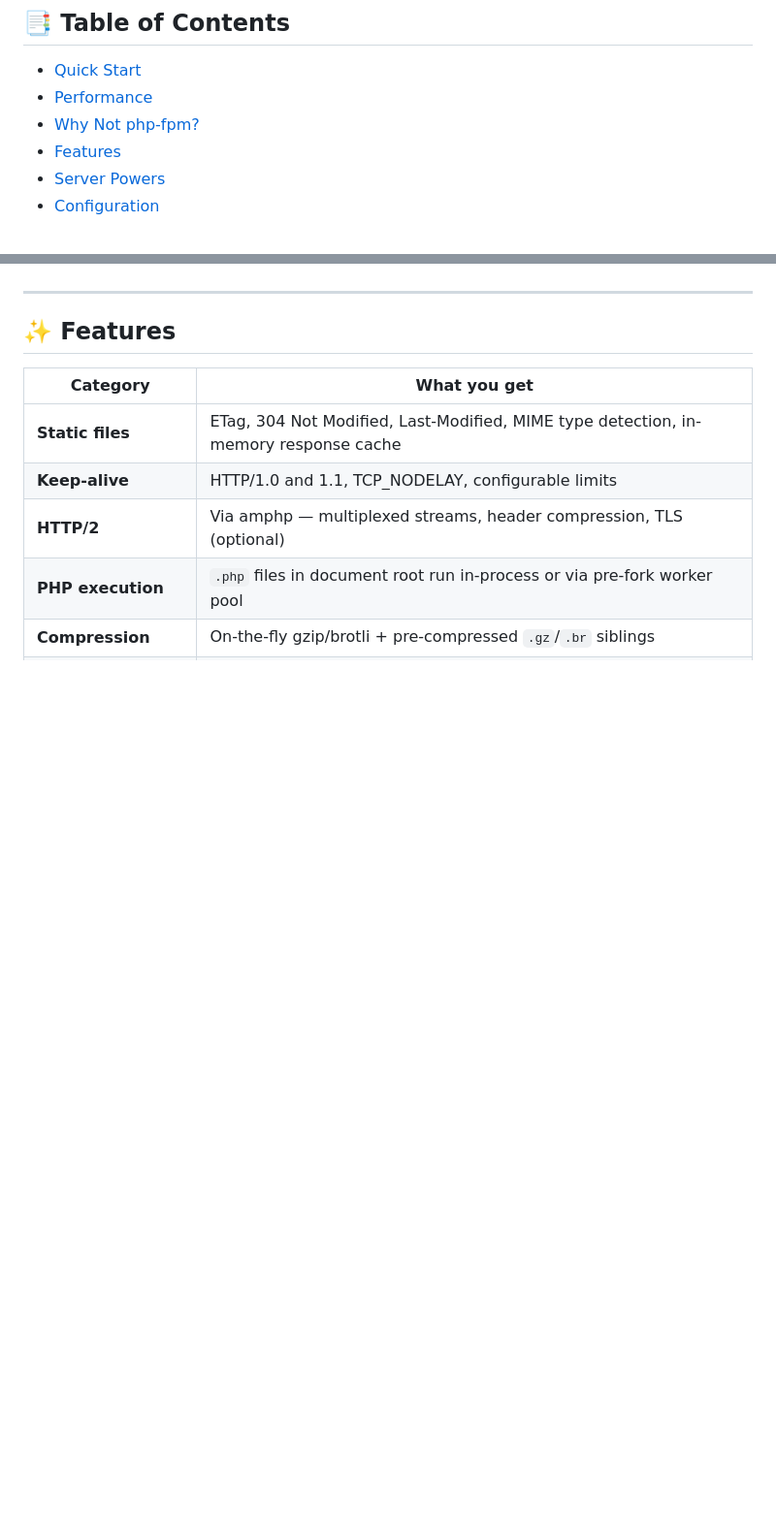
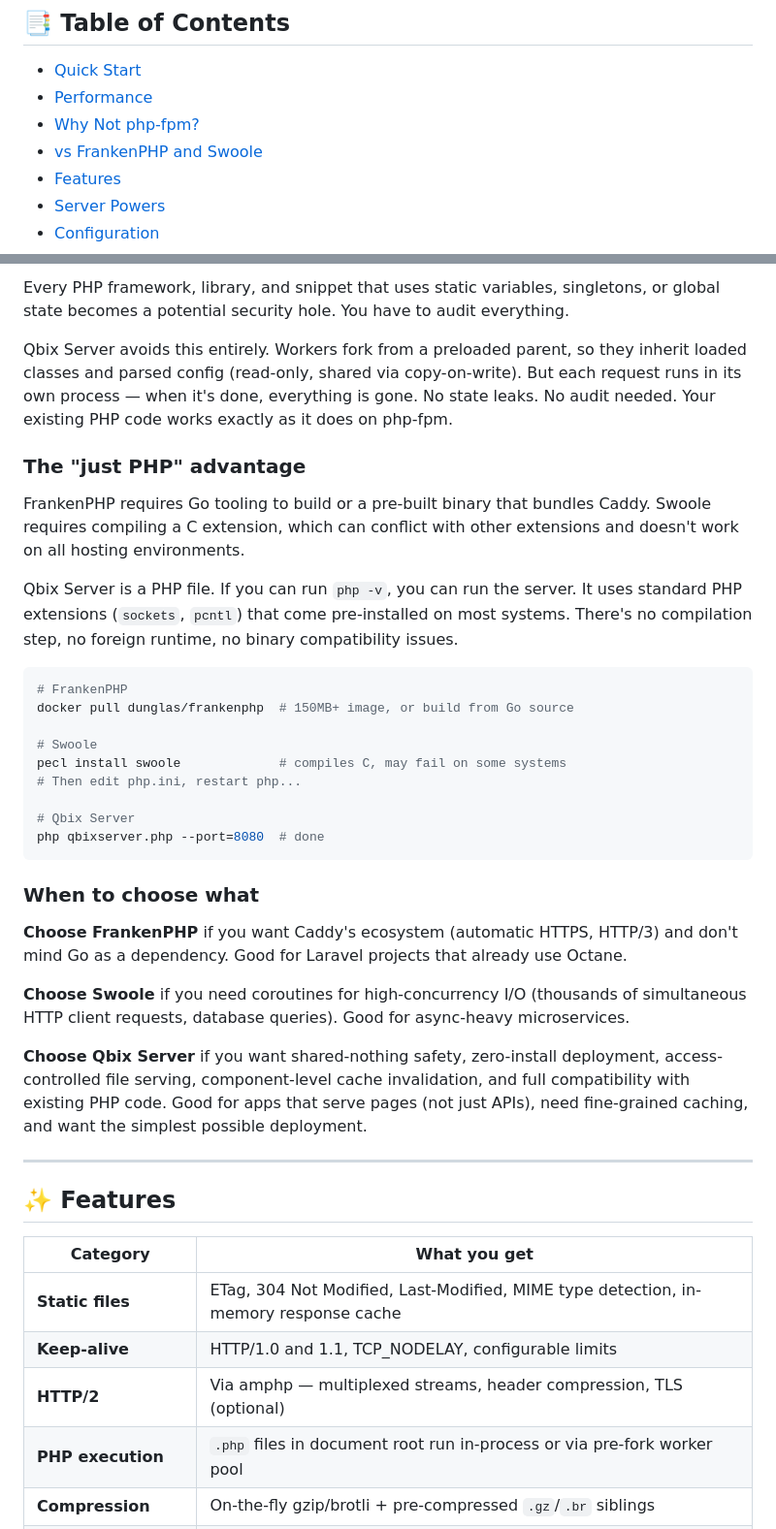
Before and after one commit to Qbix/webserver, a Markdown page: README.md, 2 parts joined by grey strips. Shown at 97% size. Rendered like a GitHub page; blank space fills up the shorter version.

````diff
--- a/README.md
+++ b/README.md
@@ -28,6 +28,7 @@ But on **actual PHP workloads**, the bootstrap savings make this **2–5x faster
 - [Quick Start](#-quick-start)
 - [Performance](#-performance)
 - [Why Not php-fpm?](#-why-not-php-fpm)
+- [vs FrankenPHP and Swoole](#️-vs-frankenphp-and-swoole)
 - [Features](#-features)
 - [Server Powers](#-server-powers--what-your-php-can-do)
 - [Configuration](#-configuration)
@@ -177,3 +217,32 @@ The 0.05ms you lose on static files, you gain back 30ms on every PHP request. An
+Every PHP framework, library, and snippet that uses static variables, singletons, or global state becomes a potential security hole. You have to audit everything.
+
+Qbix Server avoids this entirely. Workers fork from a preloaded parent, so they inherit loaded classes and parsed config (read-only, shared via copy-on-write). But each request runs in its own process — when it's done, everything is gone. No state leaks. No audit needed. Your existing PHP code works exactly as it does on php-fpm.
+
+### The "just PHP" advantage
+
+FrankenPHP requires Go tooling to build or a pre-built binary that bundles Caddy. Swoole requires compiling a C extension, which can conflict with other extensions and doesn't work on all hosting environments.
+
+Qbix Server is a PHP file. If you can run `php -v`, you can run the server. It uses standard PHP extensions (`sockets`, `pcntl`) that come pre-installed on most systems. There's no compilation step, no foreign runtime, no binary compatibility issues.
+
+```bash
+# FrankenPHP
+docker pull dunglas/frankenphp  # 150MB+ image, or build from Go source
+
+# Swoole
+pecl install swoole             # compiles C, may fail on some systems
+# Then edit php.ini, restart php...
+
+# Qbix Server
+php qbixserver.php --port=8080  # done
+```
+
+### When to choose what
+
+**Choose FrankenPHP** if you want Caddy's ecosystem (automatic HTTPS, HTTP/3) and don't mind Go as a dependency. Good for Laravel projects that already use Octane.
+
+**Choose Swoole** if you need coroutines for high-concurrency I/O (thousands of simultaneous HTTP client requests, database queries). Good for async-heavy microservices.
+
+**Choose Qbix Server** if you want shared-nothing safety, zero-install deployment, access-controlled file serving, component-level cache invalidation, and full compatibility with existing PHP code. Good for apps that serve pages (not just APIs), need fine-grained caching, and want the simplest possible deployment.
 
 ---
 
````
Also changed, not shown: other parts of README.md (+39 -0 lines).
